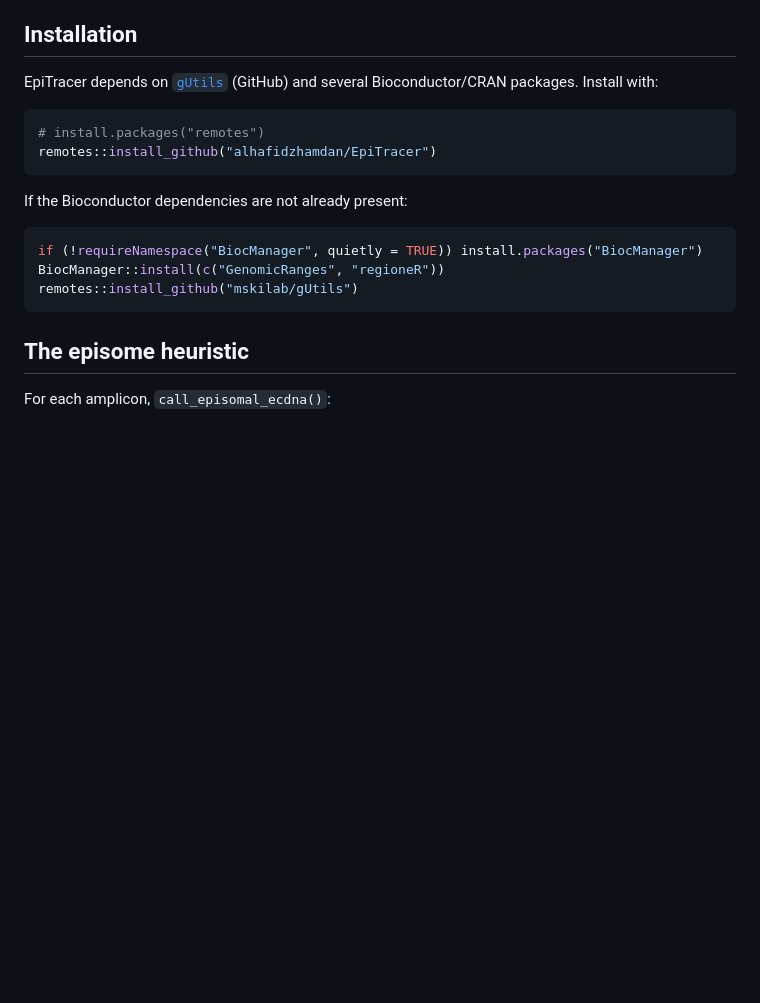
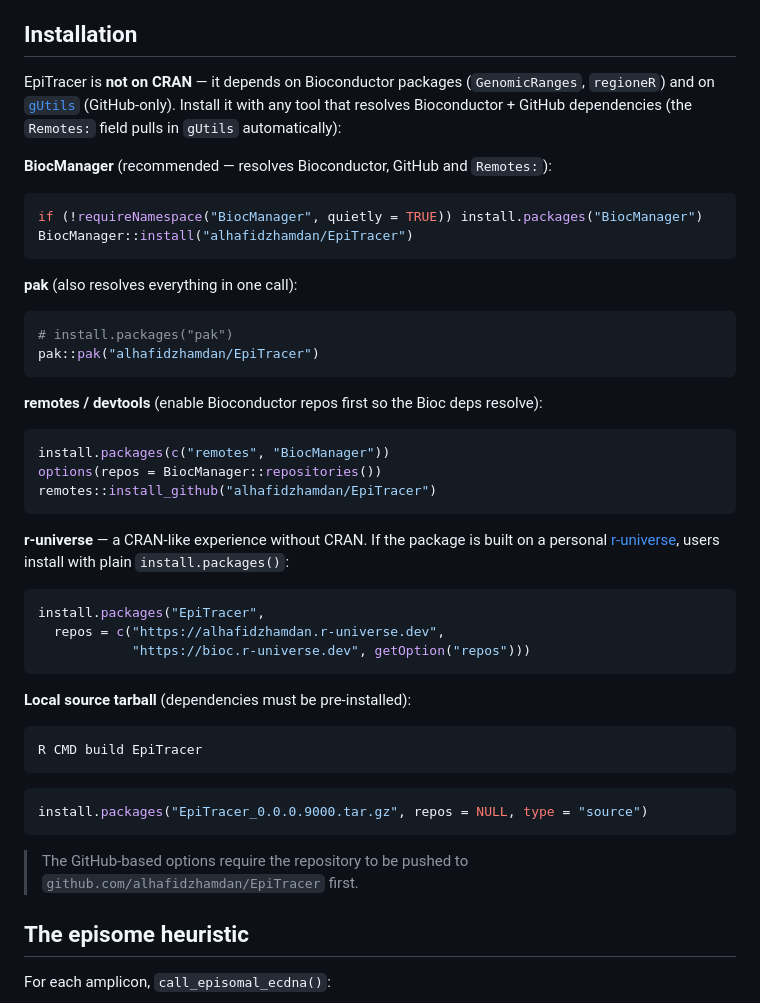
Before and after one commit to alhafidzhamdan/EpiTracer, a Markdown page: README.md, the part around the change. Rendered like a GitHub page; blank space fills up the shorter version.

Commit message:
README: document non-CRAN install paths (BiocManager, pak, remotes, r-universe, local)
Signed-off-by: Alhafidz Hamdan <alhafidz.hamdan@ed.ac.uk>

````diff
--- a/README.md
+++ b/README.md
@@ -26,21 +26,54 @@ The package currently provides two functions:
 
 ## Installation
 
-EpiTracer depends on [`gUtils`](https://github.com/mskilab/gUtils) (GitHub) and
-several Bioconductor/CRAN packages. Install with:
+EpiTracer is **not on CRAN** — it depends on Bioconductor packages
+(`GenomicRanges`, `regioneR`) and on [`gUtils`](https://github.com/mskilab/gUtils)
+(GitHub-only). Install it with any tool that resolves Bioconductor + GitHub
+dependencies (the `Remotes:` field pulls in `gUtils` automatically):
+
+**BiocManager** (recommended — resolves Bioconductor, GitHub and `Remotes:`):
 
 ```r
-# install.packages("remotes")
+if (!requireNamespace("BiocManager", quietly = TRUE)) install.packages("BiocManager")
+BiocManager::install("alhafidzhamdan/EpiTracer")
+```
+
+**pak** (also resolves everything in one call):
+
+```r
+# install.packages("pak")
+pak::pak("alhafidzhamdan/EpiTracer")
+```
+
+**remotes / devtools** (enable Bioconductor repos first so the Bioc deps resolve):
+
+```r
+install.packages(c("remotes", "BiocManager"))
+options(repos = BiocManager::repositories())
 remotes::install_github("alhafidzhamdan/EpiTracer")
 ```
 
-If the Bioconductor dependencies are not already present:
+**r-universe** — a CRAN-like experience without CRAN. If the package is built on
+a personal [r-universe](https://r-universe.dev), users install with plain
+`install.packages()`:
 
 ```r
-if (!requireNamespace("BiocManager", quietly = TRUE)) install.packages("BiocManager")
-BiocManager::install(c("GenomicRanges", "regioneR"))
-remotes::install_github("mskilab/gUtils")
+install.packages("EpiTracer",
+  repos = c("https://alhafidzhamdan.r-universe.dev",
+            "https://bioc.r-universe.dev", getOption("repos")))
 ```
+
+**Local source tarball** (dependencies must be pre-installed):
+
+```sh
+R CMD build EpiTracer
+```
+```r
+install.packages("EpiTracer_0.0.0.9000.tar.gz", repos = NULL, type = "source")
+```
+
+> The GitHub-based options require the repository to be pushed to
+> `github.com/alhafidzhamdan/EpiTracer` first.
 
 ## The episome heuristic
 
````
